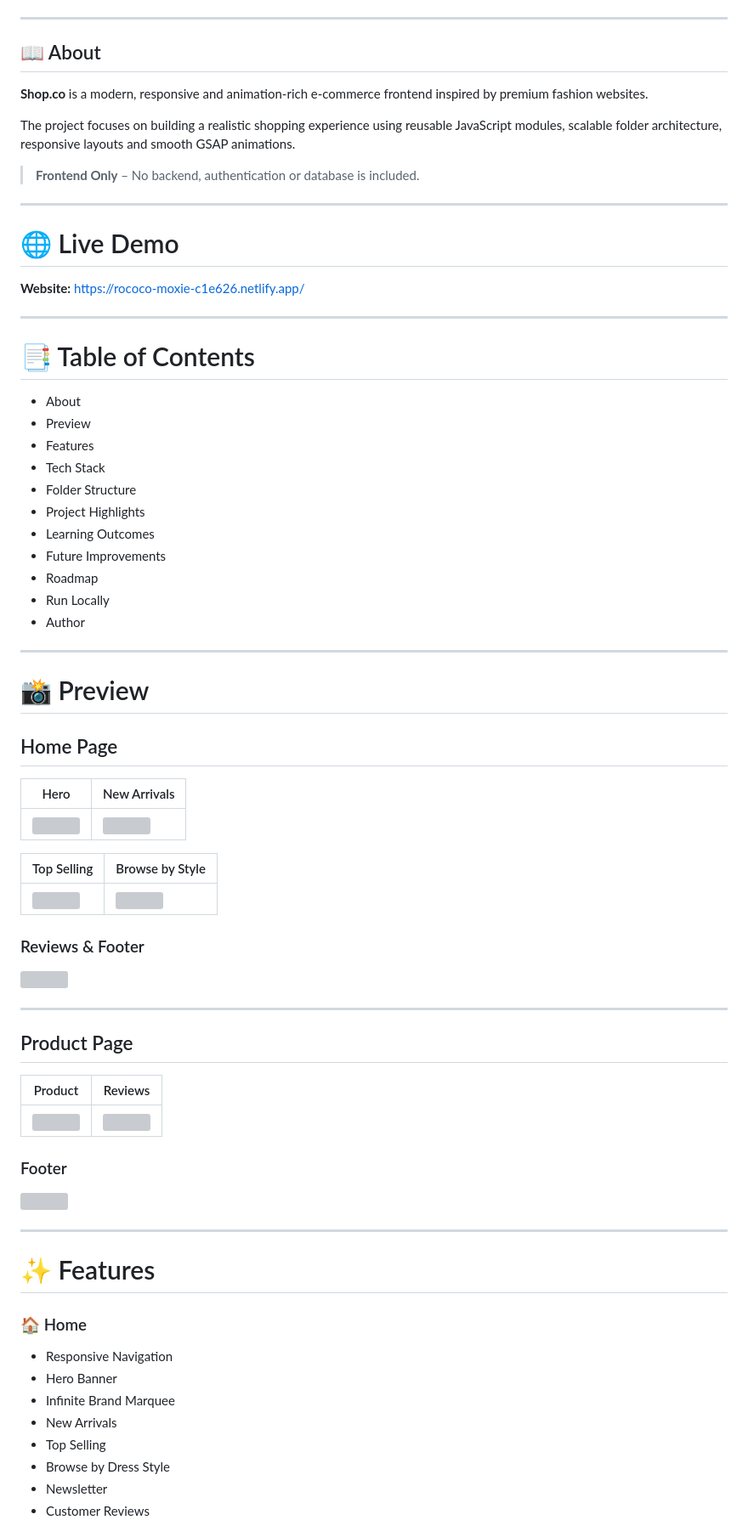
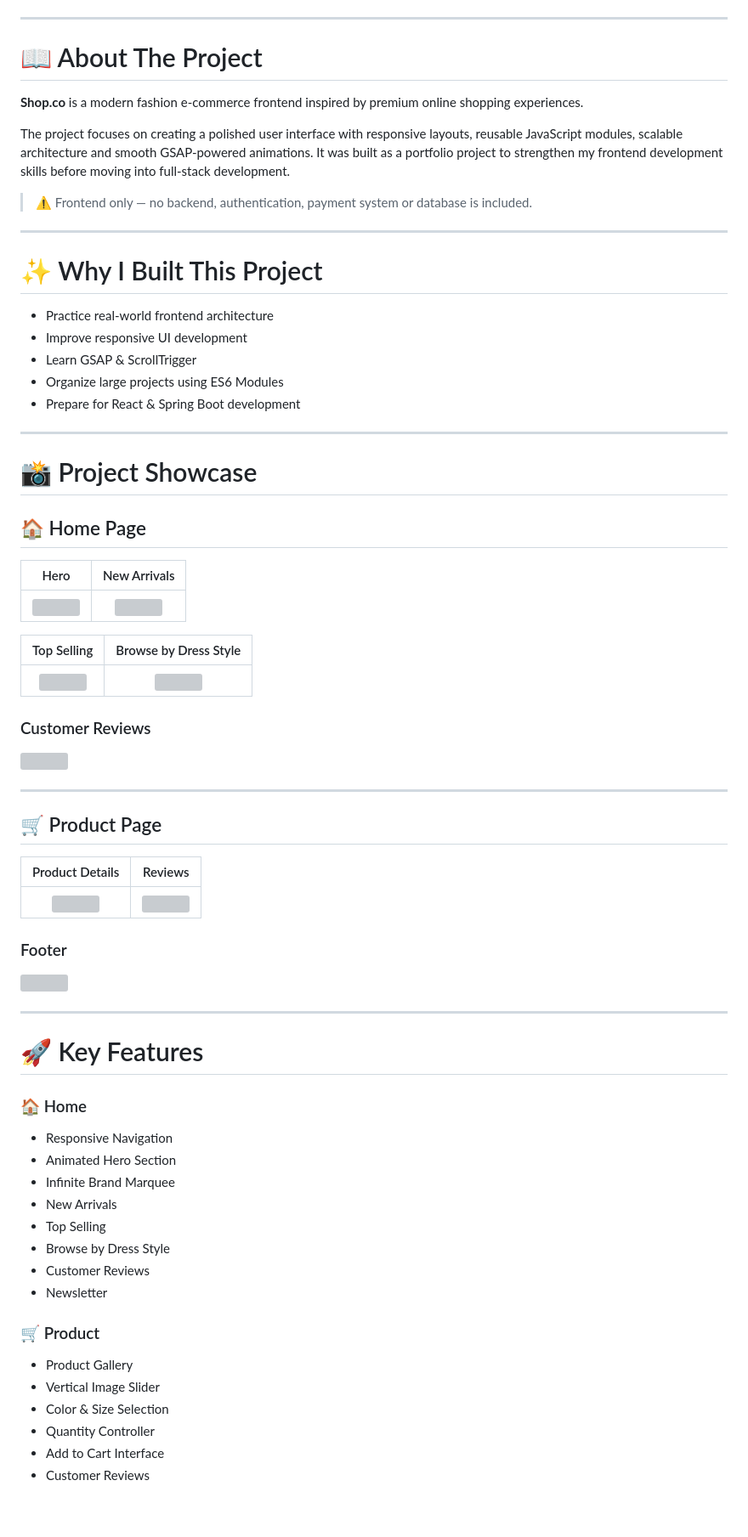
Before and after one commit to Naman8859/Shop.co, a Markdown page: README.md, the part around one of its changes. Shown at 85% size. GitHub-like rendering; blank space fills up the shorter version; grey boxes are pictures that could not be loaded.

```diff
--- a/README.md
+++ b/README.md
@@ -19,60 +22,48 @@
 
 ---
 
-## 📖 About
+# 📖 About The Project
 
-**Shop.co** is a modern, responsive and animation-rich e-commerce frontend inspired by premium fashion websites.
+**Shop.co** is a modern fashion e-commerce frontend inspired by premium online shopping experiences.
 
-The project focuses on building a realistic shopping experience using reusable JavaScript modules, scalable folder architecture, responsive layouts and smooth GSAP animations.
+The project focuses on creating a polished user interface with responsive layouts, reusable JavaScript modules, scalable architecture and smooth GSAP-powered animations. It was built as a portfolio project to strengthen my frontend development skills before moving into full-stack development.
 
-> **Frontend Only** – No backend, authentication or database is included.
+> ⚠️ Frontend only — no backend, authentication, payment system or database is included.
 
 ---
 
-# 🌐 Live Demo
+# ✨ Why I Built This Project
 
-**Website:** https://rococo-moxie-c1e626.netlify.app/
+- Practice real-world frontend architecture
+- Improve responsive UI development
+- Learn GSAP & ScrollTrigger
+- Organize large projects using ES6 Modules
+- Prepare for React & Spring Boot development
 
 ---
 
-# 📑 Table of Contents
+# 📸 Project Showcase
 
-- About
-- Preview
-- Features
-- Tech Stack
-- Folder Structure
-- Project Highlights
-- Learning Outcomes
-- Future Improvements
-- Roadmap
-- Run Locally
-- Author
-
----
-
-# 📸 Preview
-
-## Home Page
+## 🏠 Home Page
 
 | Hero | New Arrivals |
-|------|------|
+|:--:|:--:|
 | ![](assets/preview/home-1.png) | ![](assets/preview/home-2.png) |
 
-| Top Selling | Browse by Style |
-|------|------|
+| Top Selling | Browse by Dress Style |
+|:--:|:--:|
 | ![](assets/preview/home-3.png) | ![](assets/preview/home-4.png) |
 
-### Reviews & Footer
+### Customer Reviews
 
 ![](assets/preview/home-5.png)
 
 ---
 
-## Product Page
+## 🛒 Product Page
 
-| Product | Reviews |
-|------|------|
+| Product Details | Reviews |
+|:--:|:--:|
 | ![](assets/preview/product-1.png) | ![](assets/preview/product-2.png) |
 
 ### Footer
@@ -81,16 +72,23 @@ The project focuses on building a realistic shopping experience using reusable J
 
 ---
 
-# ✨ Features
+# 🚀 Key Features
 
 ### 🏠 Home
-
 - Responsive Navigation
-- Hero Banner
+- Animated Hero Section
 - Infinite Brand Marquee
 - New Arrivals
 - Top Selling
 - Browse by Dress Style
+- Customer Reviews
 - Newsletter
+
+### 🛒 Product
+- Product Gallery
+- Vertical Image Slider
+- Color & Size Selection
+- Quantity Controller
+- Add to Cart Interface
 - Customer Reviews
 
```
Also changed, not shown: other parts of README.md (+83 -84 lines).
